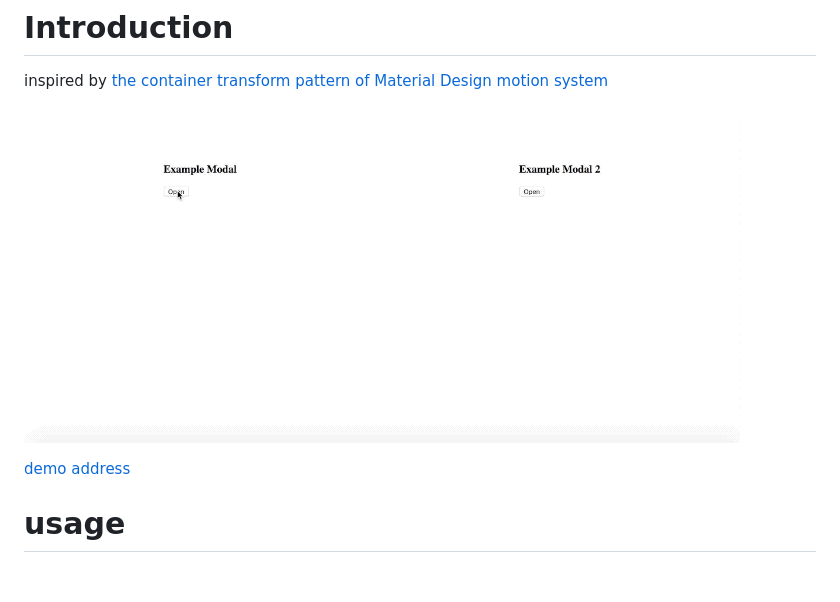
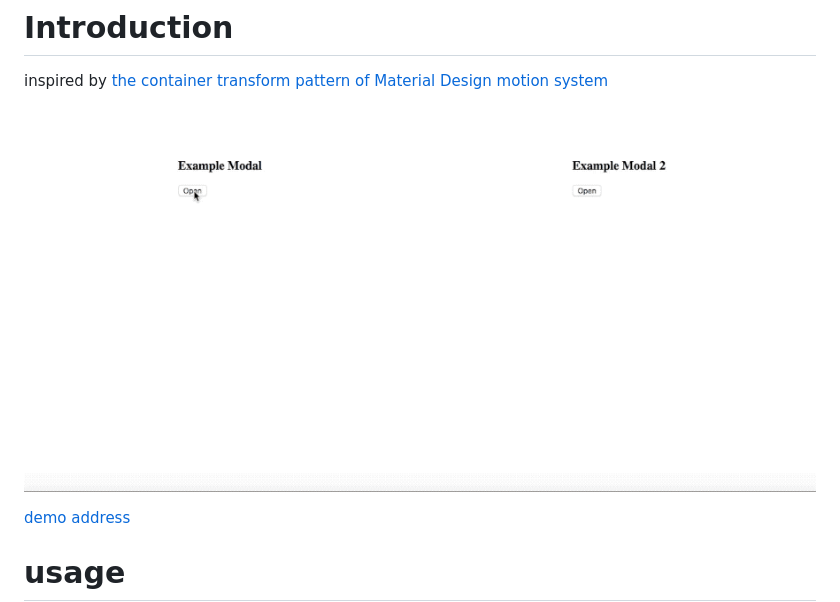
Before and after one commit to chenhx2015/react-transform-modal, a Markdown page: README.md, the part around the change. Drawn GitHub-style; pictures changed too: modal.gif (added), portal.gif (deleted); blank space fills up the shorter version.

Commit message:
change gif

```diff
--- a/README.md
+++ b/README.md
@@ -2,7 +2,7 @@
 
 inspired by [the container transform pattern of Material Design motion system](https://www.material.io/design/motion/the-motion-system.html#container-transform)
 
-![images](./portal.gif)
+![images](./modal.gif)
 
 [demo address](https://chenhx2015.github.io/react-transform-modal/)
 
```
Also changed, not shown: 1 other file.
